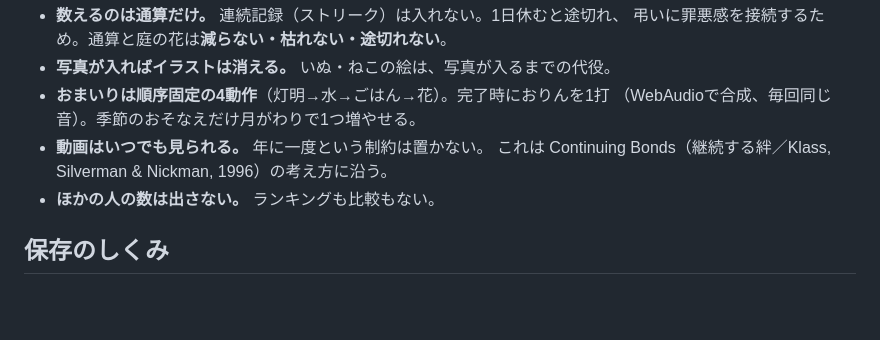
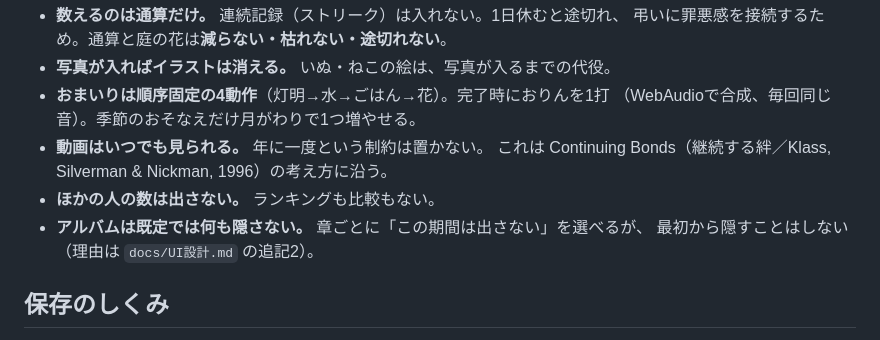
Before and after one commit to skisuki11-byte/desktop-tutorial, a Markdown page: tomoshibi/README.md, the part around the change. Drawn GitHub-style; blank space fills up the shorter version.

```diff
--- a/tomoshibi/README.md
+++ b/tomoshibi/README.md
@@ -32,6 +32,8 @@
 - **動画はいつでも見られる。** 年に一度という制約は置かない。
   これは Continuing Bonds（継続する絆／Klass, Silverman & Nickman, 1996）の考え方に沿う。
 - **ほかの人の数は出さない。** ランキングも比較もない。
+- **アルバムは既定では何も隠さない。** 章ごとに「この期間は出さない」を選べるが、
+  最初から隠すことはしない（理由は `docs/UI設計.md` の追記2）。
 
 ## 保存のしくみ
 
```
Also changed, not shown: tomoshibi/docs/UI設計.md (+48 -4 lines).
